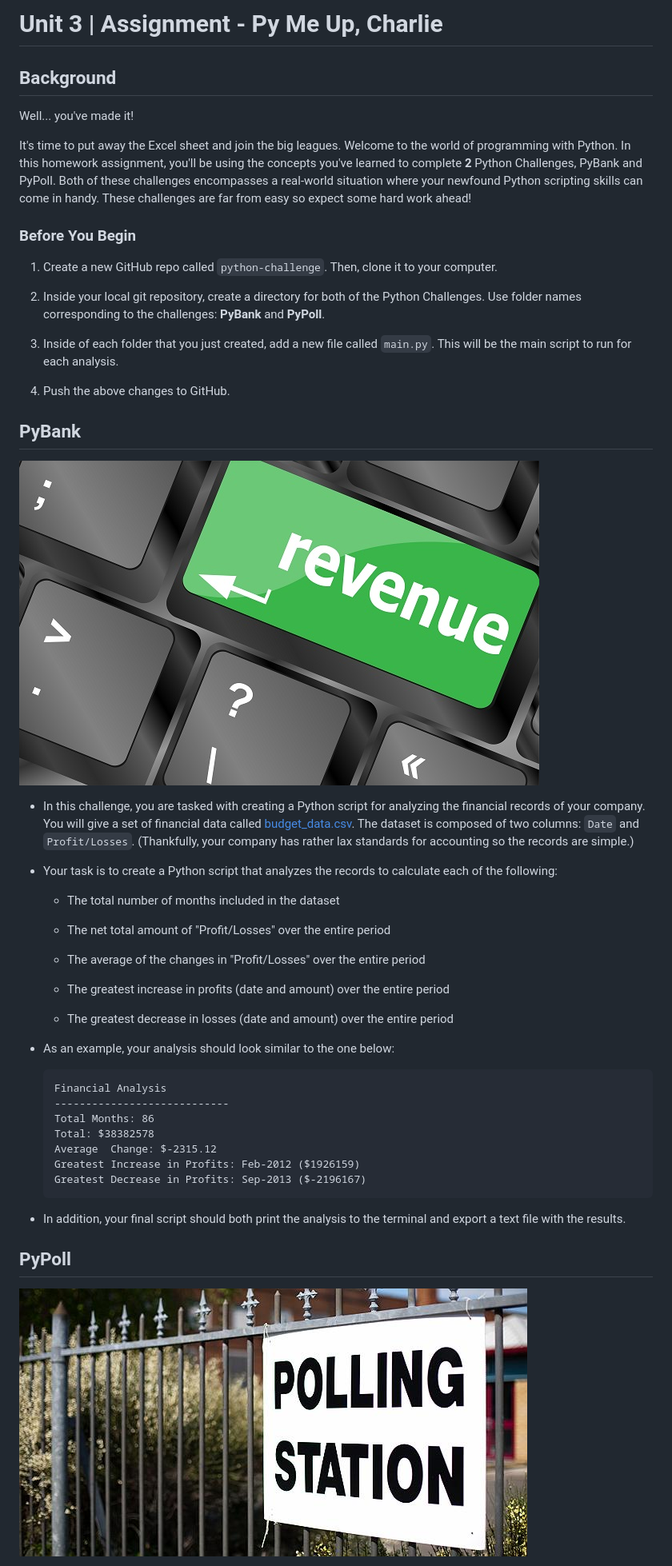
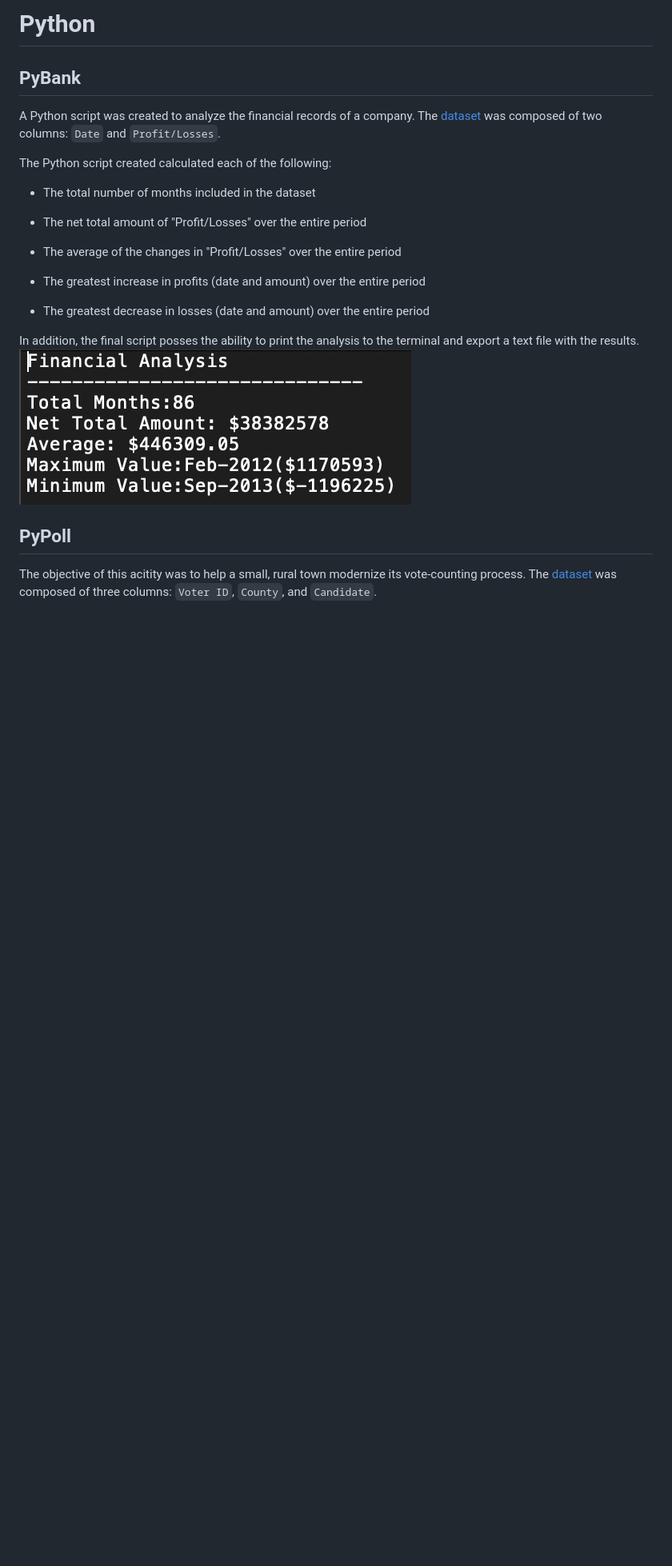
Before and after one commit to jetchechury/SMU_Assignments, a Markdown page: Unit_03_Python/README.md, the part around the change printed below. Shown: that part at 80% size. Drawn GitHub-style; pictures changed too: Unit_03_Python/Images/financial_analysis.png (added); blank space fills up the shorter version.

````diff
--- a/Unit_03_Python/README.md
+++ b/Unit_03_Python/README.md
@@ -1,30 +1,10 @@
-# Unit 3 | Assignment - Py Me Up, Charlie
-
-## Background
-
-Well... you've made it!
-
-It's time to put away the Excel sheet and join the big leagues. Welcome to the world of programming with Python. In this homework assignment, you'll be using the concepts you've learned to complete **2** Python Challenges, PyBank and PyPoll.
-Both of these challenges encompasses a real-world situation where your newfound Python scripting skills can come in handy. These challenges are far from easy so expect some hard work ahead!
-
-### Before You Begin
-
-1. Create a new GitHub repo called `python-challenge`. Then, clone it to your computer.
-
-2. Inside your local git repository, create a directory for both of the  Python Challenges. Use folder names corresponding to the challenges: **PyBank** and  **PyPoll**.
-
-3. Inside of each folder that you just created, add a new file called `main.py`. This will be the main script to run for each analysis.
-
-4. Push the above changes to GitHub.
+# Python
 
 ## PyBank
 
-![Revenue](Images/revenue-per-lead.jpg)
+A Python script was created to analyze the financial records of a company.  The [dataset](PyBank/Resources/budget_data.csv) was composed of two columns: `Date` and `Profit/Losses`.
 
-* In this challenge, you are tasked with creating a Python script for analyzing the financial records of your company. You will give a set of financial data called [budget_data.csv](PyBank/Resources/budget_data.csv). The dataset is composed of two columns: `Date` and `Profit/Losses`. (Thankfully, your company has rather lax standards for accounting so the records are simple.)
-
-* Your task is to create a Python script that analyzes the records to calculate each of the following:
-
+The Python script created calculated each of the following:
   * The total number of months included in the dataset
 
   * The net total amount of "Profit/Losses" over the entire period
@@ -35,21 +15,11 @@ Both of these challenges encompasses a real-world situation where your newfound
 
   * The greatest decrease in losses (date and amount) over the entire period
 
-* As an example, your analysis should look similar to the one below:
+In addition, the final script posses the ability to print the analysis to the terminal and export a text file with the results.
+![PyBank Analysis](Images/financial_analysis.png)
 
-  ```text
-  Financial Analysis
-  ----------------------------
-  Total Months: 86
-  Total: $38382578
-  Average  Change: $-2315.12
-  Greatest Increase in Profits: Feb-2012 ($1926159)
-  Greatest Decrease in Profits: Sep-2013 ($-2196167)
-  ```
-
-* In addition, your final script should both print the analysis to the terminal and export a text file with the results.
 
 ## PyPoll
 
-![Vote-Counting](Images/Vote_counting.jpg)
+The objective of this acitity was to help a small, rural town modernize its vote-counting process. The [dataset](PyPoll/Resources/election_data.csv) was composed of three columns: `Voter ID`, `County`, and `Candidate`.
 
````
Also changed, not shown: other parts of Unit_03_Python/README.md (+3 -40 lines), Unit_03_Python/Images/election_results.png (added), 1 other file.
